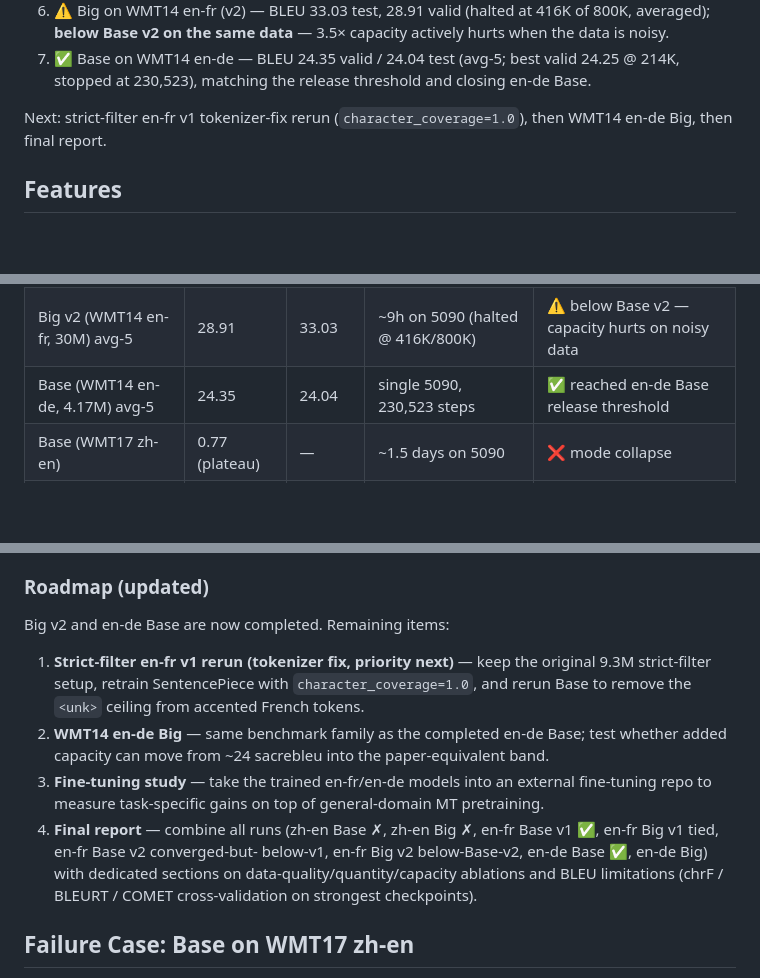
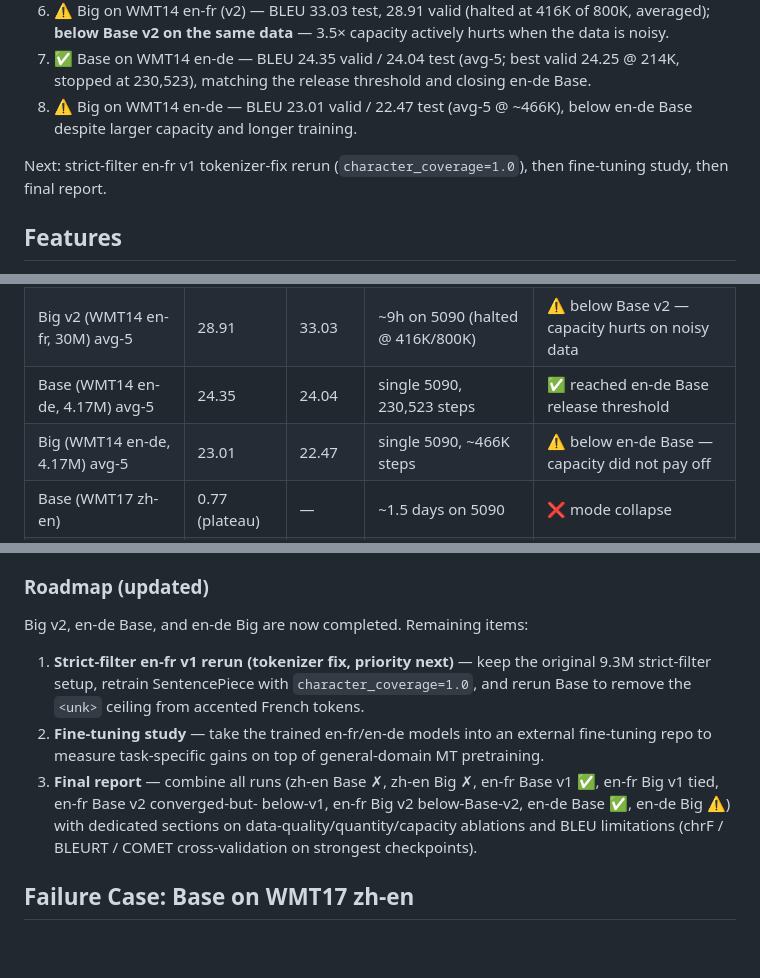
Before and after one commit to Euswbnix/Machine_translation, a Markdown page: README.md, 3 parts joined by grey strips. Drawn GitHub-style; blank space fills up the shorter version.

Commit message:
docs: record WMT14 en-de Big result and reprioritize roadmap
Co-Authored-By: Codex <noreply@openai.com>

```diff
--- a/README.md
+++ b/README.md
@@ -27,9 +27,11 @@ See *Success Case: Base on WMT14 en-fr* below.
    when the data is noisy.
 7. ✅ Base on WMT14 en-de — BLEU 24.35 valid / 24.04 test (avg-5; best valid 24.25 @
    214K, stopped at 230,523), matching the release threshold and closing en-de Base.
+8. ⚠️ Big on WMT14 en-de — BLEU 23.01 valid / 22.47 test (avg-5 @ ~466K), below
+   en-de Base despite larger capacity and longer training.
 
 Next: strict-filter en-fr v1 tokenizer-fix rerun (`character_coverage=1.0`),
-then WMT14 en-de Big, then final report.
+then fine-tuning study, then final report.
 
 ## Features
 
@@ -292,6 +294,7 @@ python scripts/interactive_translate.py \
 | Base v2 (WMT14 en-fr, 30M) avg-5      | 29.23     | 33.90     | 12h 45m on 5090 | ⚠️ below v1 despite more data |
 | Big v2 (WMT14 en-fr, 30M) avg-5       | 28.91     | 33.03     | ~9h on 5090 (halted @ 416K/800K) | ⚠️ below Base v2 — capacity hurts on noisy data |
 | Base (WMT14 en-de, 4.17M) avg-5       | 24.35     | 24.04     | single 5090, 230,523 steps | ✅ reached en-de Base release threshold |
+| Big (WMT14 en-de, 4.17M) avg-5        | 23.01     | 22.47     | single 5090, ~466K steps | ⚠️ below en-de Base — capacity did not pay off |
 | Base (WMT17 zh-en)                    | 0.77 (plateau) | — | ~1.5 days on 5090 | ❌ mode collapse |
 | Big (WMT17 zh-en)                     | 0.47 (plateau) | — | ~1 day on 5090 (halted) | ❌ mode collapse |
 
@@ -767,21 +770,18 @@ sense once a clean Base result exceeds v1's 34.69.
 
 ### Roadmap (updated)
 
-Big v2 and en-de Base are now completed. Remaining items:
+Big v2, en-de Base, and en-de Big are now completed. Remaining items:
 
 1. **Strict-filter en-fr v1 rerun (tokenizer fix, priority next)** — keep
    the original 9.3M strict-filter setup, retrain SentencePiece with
    `character_coverage=1.0`, and rerun Base to remove the `<unk>` ceiling
    from accented French tokens.
-2. **WMT14 en-de Big** — same benchmark family as the completed en-de Base;
-   test whether added capacity can move from ~24 sacrebleu into the
-   paper-equivalent band.
-3. **Fine-tuning study** — take the trained en-fr/en-de models into an
+2. **Fine-tuning study** — take the trained en-fr/en-de models into an
    external fine-tuning repo to measure task-specific gains on top of
    general-domain MT pretraining.
-4. **Final report** — combine all runs (zh-en Base ✗, zh-en Big ✗,
+3. **Final report** — combine all runs (zh-en Base ✗, zh-en Big ✗,
    en-fr Base v1 ✅, en-fr Big v1 tied, en-fr Base v2 converged-but-
-   below-v1, en-fr Big v2 below-Base-v2, en-de Base ✅, en-de Big) with
+   below-v1, en-fr Big v2 below-Base-v2, en-de Base ✅, en-de Big ⚠️) with
    dedicated sections on data-quality/quantity/capacity ablations and BLEU
    limitations (chrF / BLEURT / COMET cross-validation on strongest checkpoints).
 
```
